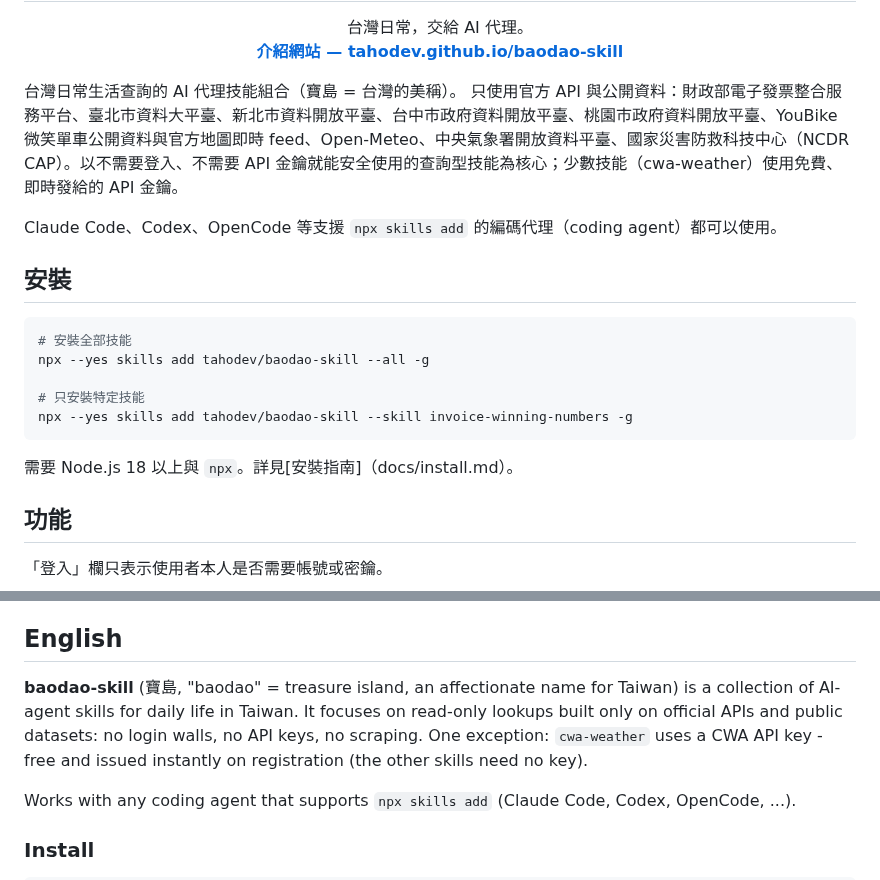
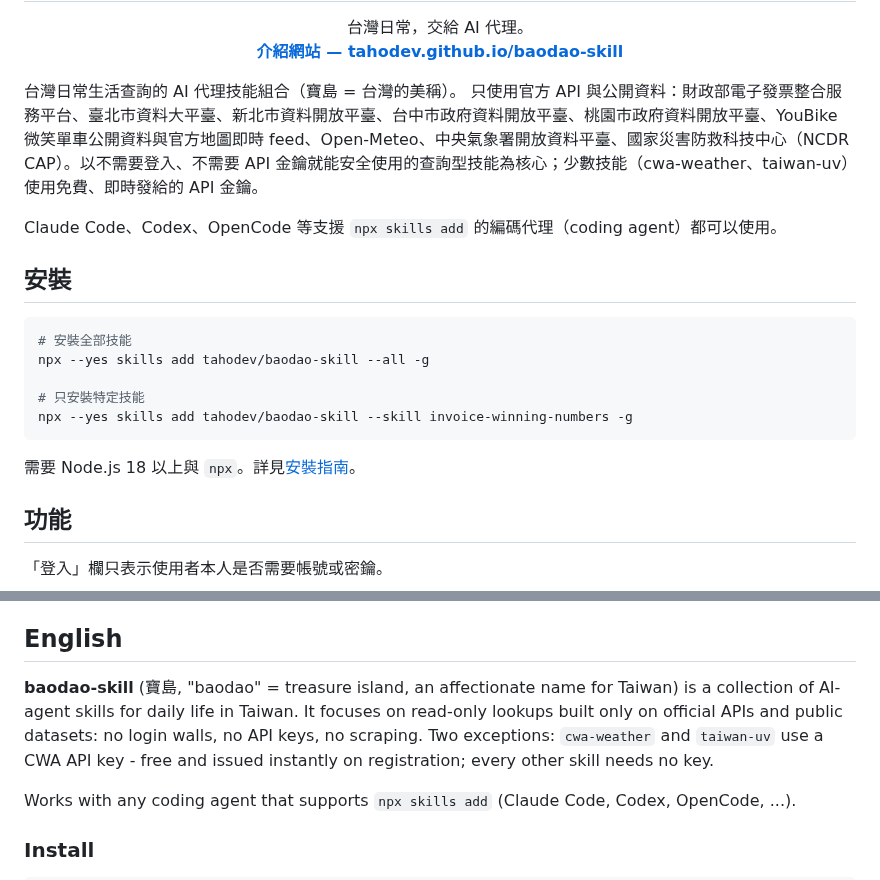
Before and after one commit to tahodev/baodao-skill, a Markdown page: README.md, 2 parts joined by grey strips. GitHub-like rendering.

Commit message:
docs(readme): 技能總數 24、需金鑰技能補 taiwan-uv、修安裝指南連結全形括號

````diff
--- a/README.md
+++ b/README.md
@@ -13,7 +13,7 @@
 
 
 台灣日常生活查詢的 AI 代理技能組合（寶島 = 台灣的美稱）。
-只使用官方 API 與公開資料：財政部電子發票整合服務平台、臺北市資料大平臺、新北市資料開放平臺、台中市政府資料開放平臺、桃園市政府資料開放平臺、YouBike 微笑單車公開資料與官方地圖即時 feed、Open-Meteo、中央氣象署開放資料平臺、國家災害防救科技中心（NCDR CAP）。以不需要登入、不需要 API 金鑰就能安全使用的查詢型技能為核心；少數技能（cwa-weather）使用免費、即時發給的 API 金鑰。
+只使用官方 API 與公開資料：財政部電子發票整合服務平台、臺北市資料大平臺、新北市資料開放平臺、台中市政府資料開放平臺、桃園市政府資料開放平臺、YouBike 微笑單車公開資料與官方地圖即時 feed、Open-Meteo、中央氣象署開放資料平臺、國家災害防救科技中心（NCDR CAP）。以不需要登入、不需要 API 金鑰就能安全使用的查詢型技能為核心；少數技能（cwa-weather、taiwan-uv）使用免費、即時發給的 API 金鑰。
 
 Claude Code、Codex、OpenCode 等支援 `npx skills add` 的編碼代理（coding agent）都可以使用。
 
@@ -27,7 +27,7 @@ npx --yes skills add tahodev/baodao-skill --all -g
 npx --yes skills add tahodev/baodao-skill --skill invoice-winning-numbers -g
 ```
 
-需要 Node.js 18 以上與 `npx`。詳見[安裝指南]（docs/install.md）。
+需要 Node.js 18 以上與 `npx`。詳見[安裝指南](docs/install.md)。
 
 ## 功能
 
@@ -113,7 +113,7 @@ npx --yes skills add tahodev/baodao-skill --skill invoice-winning-numbers -g
 
 ## English
 
-**baodao-skill** (寶島, "baodao" = treasure island, an affectionate name for Taiwan) is a collection of AI-agent skills for daily life in Taiwan. It focuses on read-only lookups built only on official APIs and public datasets: no login walls, no API keys, no scraping. One exception: `cwa-weather` uses a CWA API key - free and issued instantly on registration (the other skills need no key).
+**baodao-skill** (寶島, "baodao" = treasure island, an affectionate name for Taiwan) is a collection of AI-agent skills for daily life in Taiwan. It focuses on read-only lookups built only on official APIs and public datasets: no login walls, no API keys, no scraping. Two exceptions: `cwa-weather` and `taiwan-uv` use a CWA API key - free and issued instantly on registration; every other skill needs no key.
 
 Works with any coding agent that supports `npx skills add` (Claude Code, Codex, OpenCode, ...).
 
````
